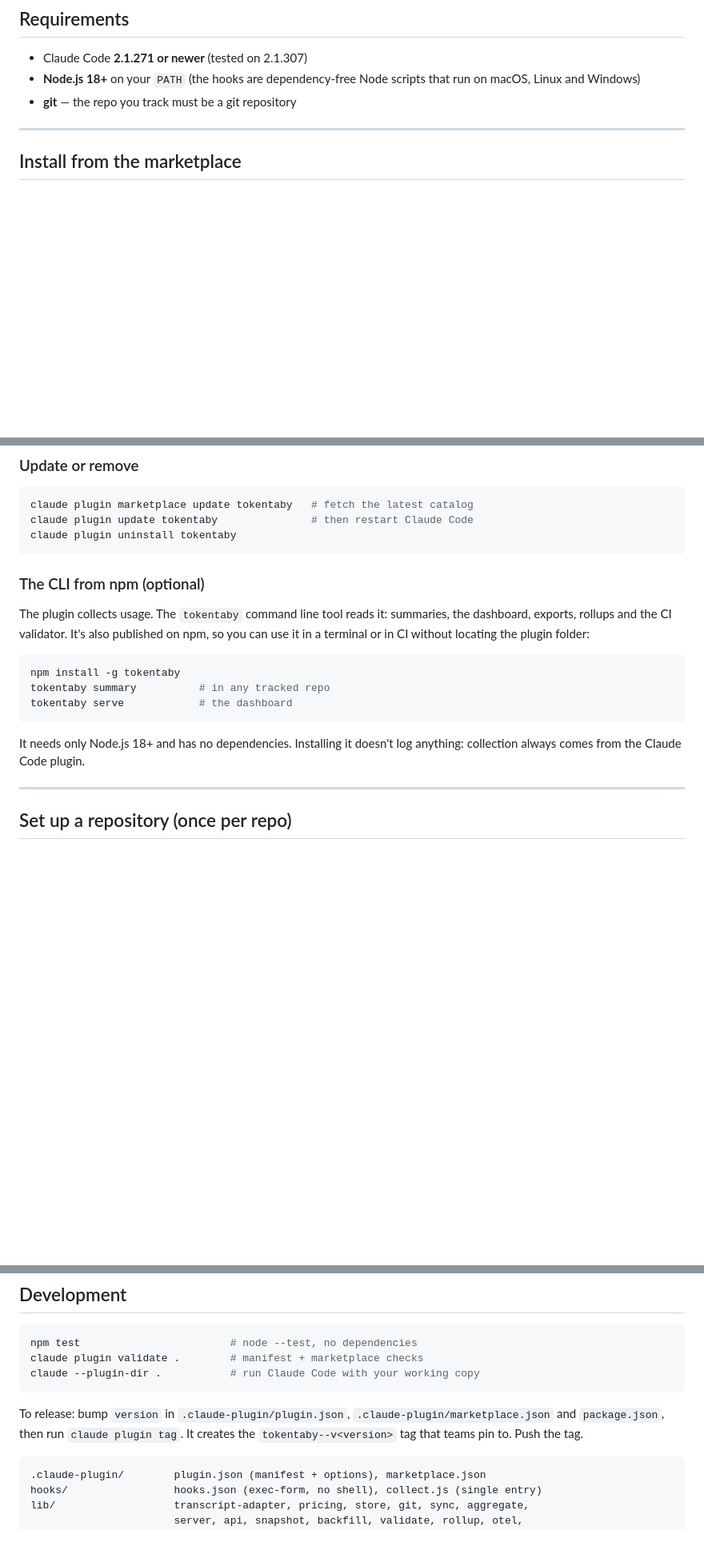
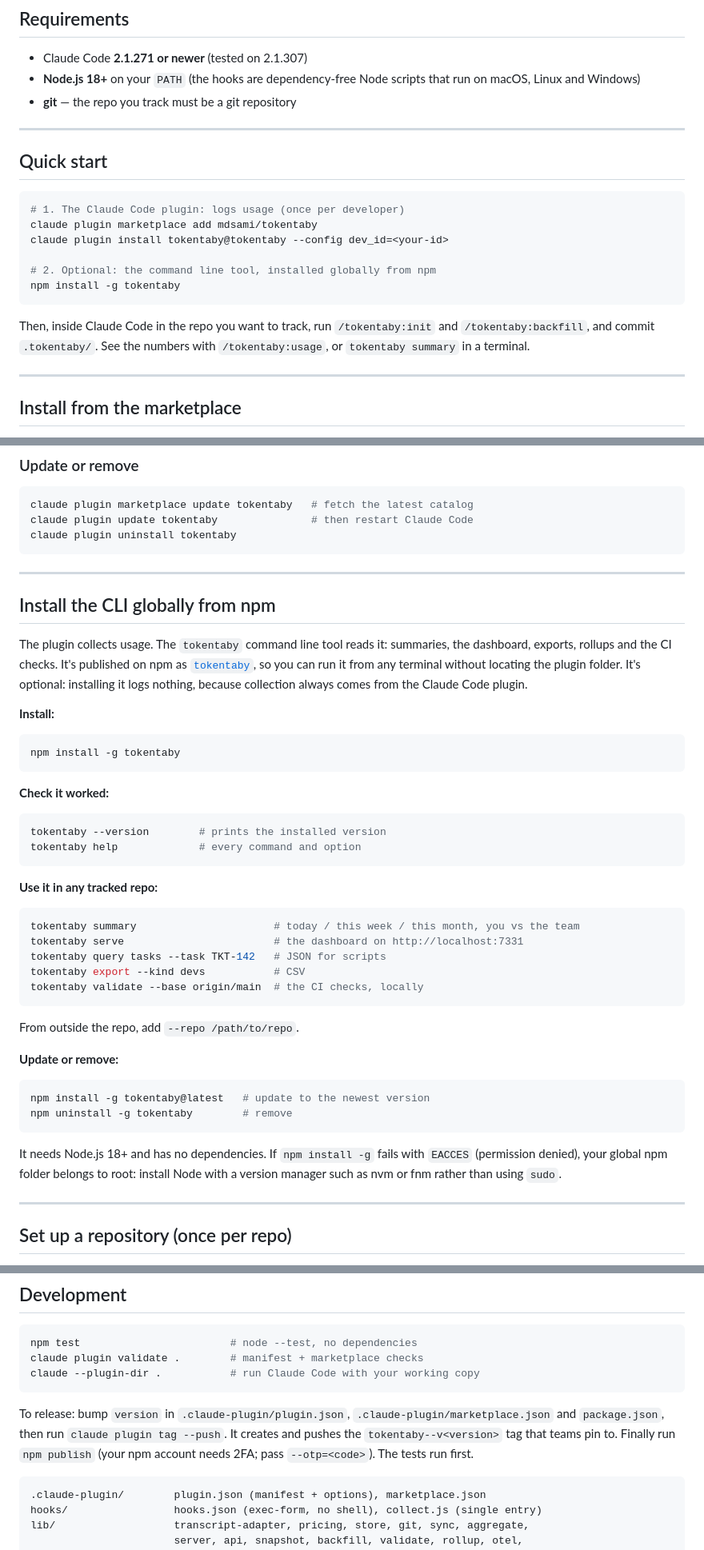
Before and after one commit to MathLemLaf/tokentaby, a Markdown page: README.md, 3 parts joined by grey strips. Shown at 80% size. Drawn GitHub-style; blank space fills up the shorter version.

Commit message:
docs: npm global install of the tokentaby CLI
tokentaby 0.1.3 is published on npm. The README gains an npm badge, a quick start with both installs, a full 'Install the CLI globally from npm' section (install, verify, everyday commands, update, remove, EACCES note), and npm publish in the release steps.

Co-Authored-By: Claude Opus 5.5 <noreply@anthropic.com>
Claude-Session: https://claude.ai/code/session_018bA4GrqiP8uWLKd4xuRk2y

````diff
--- a/README.md
+++ b/README.md
@@ -23,6 +25,21 @@ tokentaby is a Claude Code plugin that records every turn in a repository: token
 - Claude Code **2.1.271 or newer** (tested on 2.1.307)
 - **Node.js 18+** on your `PATH` (the hooks are dependency-free Node scripts that run on macOS, Linux and Windows)
 - **git** — the repo you track must be a git repository
+
+---
+
+## Quick start
+
+```bash
+# 1. The Claude Code plugin: logs usage (once per developer)
+claude plugin marketplace add mdsami/tokentaby
+claude plugin install tokentaby@tokentaby --config dev_id=<your-id>
+
+# 2. Optional: the command line tool, installed globally from npm
+npm install -g tokentaby
+```
+
+Then, inside Claude Code in the repo you want to track, run `/tokentaby:init` and `/tokentaby:backfill`, and commit `.tokentaby/`. See the numbers with `/tokentaby:usage`, or `tokentaby summary` in a terminal.
 
 ---
 
@@ -81,17 +98,45 @@ claude plugin update tokentaby               # then restart Claude Code
 claude plugin uninstall tokentaby
 ```
 
-### The CLI from npm (optional)
+---
 
-The plugin collects usage. The `tokentaby` command line tool reads it: summaries, the dashboard, exports, rollups and the CI validator. It's also published on npm, so you can use it in a terminal or in CI without locating the plugin folder:
+## Install the CLI globally from npm
+
+The plugin collects usage. The `tokentaby` command line tool reads it: summaries, the dashboard, exports, rollups and the CI checks. It's published on npm as [`tokentaby`](https://www.npmjs.com/package/tokentaby), so you can run it from any terminal without locating the plugin folder. It's optional: installing it logs nothing, because collection always comes from the Claude Code plugin.
+
+**Install:**
 
 ```bash
 npm install -g tokentaby
-tokentaby summary          # in any tracked repo
-tokentaby serve            # the dashboard
 ```
 
-It needs only Node.js 18+ and has no dependencies. Installing it doesn't log anything: collection always comes from the Claude Code plugin.
+**Check it worked:**
+
+```bash
+tokentaby --version        # prints the installed version
+tokentaby help             # every command and option
+```
+
+**Use it in any tracked repo:**
+
+```bash
+tokentaby summary                      # today / this week / this month, you vs the team
+tokentaby serve                        # the dashboard on http://localhost:7331
+tokentaby query tasks --task TKT-142   # JSON for scripts
+tokentaby export --kind devs           # CSV
+tokentaby validate --base origin/main  # the CI checks, locally
+```
+
+From outside the repo, add `--repo /path/to/repo`.
+
+**Update or remove:**
+
+```bash
+npm install -g tokentaby@latest   # update to the newest version
+npm uninstall -g tokentaby        # remove
+```
+
+It needs Node.js 18+ and has no dependencies. If `npm install -g` fails with `EACCES` (permission denied), your global npm folder belongs to root: install Node with a version manager such as nvm or fnm rather than using `sudo`.
 
 ---
 
@@ -418,7 +463,7 @@ claude plugin validate .        # manifest + marketplace checks
 claude --plugin-dir .           # run Claude Code with your working copy
 ```
 
-To release: bump `version` in `.claude-plugin/plugin.json`, `.claude-plugin/marketplace.json` and `package.json`, then run `claude plugin tag`. It creates the `tokentaby--v<version>` tag that teams pin to. Push the tag.
+To release: bump `version` in `.claude-plugin/plugin.json`, `.claude-plugin/marketplace.json` and `package.json`, then run `claude plugin tag --push`. It creates and pushes the `tokentaby--v<version>` tag that teams pin to. Finally run `npm publish` (your npm account needs 2FA; pass `--otp=<code>`). The tests run first.
 
 ```
 .claude-plugin/        plugin.json (manifest + options), marketplace.json
````
Also changed, not shown: other parts of README.md (+2 -0 lines).
